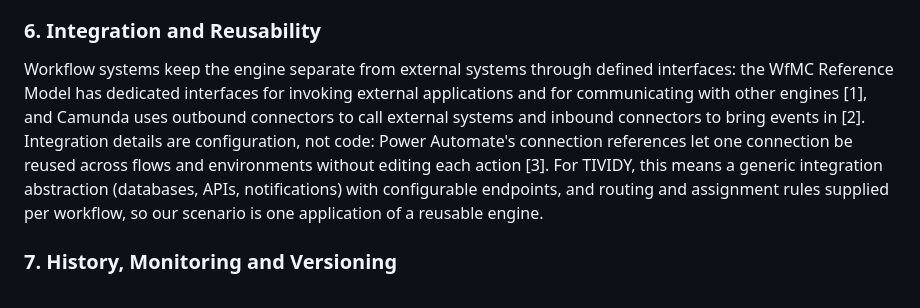
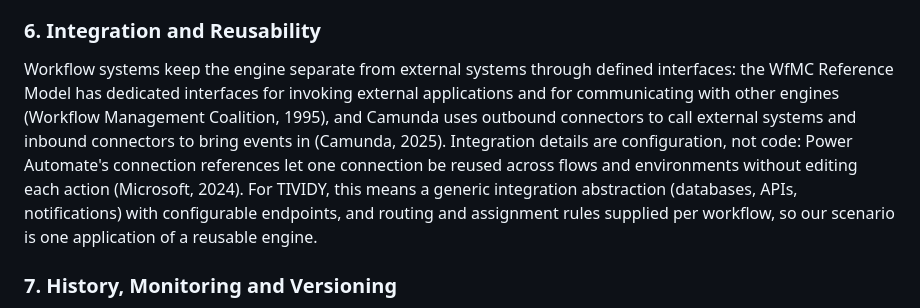
Before and after one commit to reneilwemolopyane/COS214-Prac6, a Markdown page: README.md, the part around the change. GitHub-like rendering.

```diff
--- a/README.md
+++ b/README.md
@@ -35,7 +35,7 @@ Approval is a normal state in a workflow, not an error: the workflow pauses unti
 
 
 ### 6. Integration and Reusability
-Workflow systems keep the engine separate from external systems through defined interfaces: the WfMC Reference Model has dedicated interfaces for invoking external applications and for communicating with other engines [1], and Camunda uses outbound connectors to call external systems and inbound connectors to bring events in [2]. Integration details are configuration, not code: Power Automate's connection references let one connection be reused across flows and environments without editing each action [3]. For TIVIDY, this means a generic integration abstraction (databases, APIs, notifications) with configurable endpoints, and routing and assignment rules supplied per workflow, so our scenario is one application of a reusable engine.
+Workflow systems keep the engine separate from external systems through defined interfaces: the WfMC Reference Model has dedicated interfaces for invoking external applications and for communicating with other engines (Workflow Management Coalition, 1995), and Camunda uses outbound connectors to call external systems and inbound connectors to bring events in (Camunda, 2025). Integration details are configuration, not code: Power Automate's connection references let one connection be reused across flows and environments without editing each action (Microsoft, 2024). For TIVIDY, this means a generic integration abstraction (databases, APIs, notifications) with configurable endpoints, and routing and assignment rules supplied per workflow, so our scenario is one application of a reusable engine.
 
 ### 7. History, Monitoring and Versioning
 Workflow history serves as the chronological, event driven, append only log of all runtime events including state transitions across task lifecycles which provides the foundation for durable execution, crash recovery, and state replay. As a core component of history, audit information captures standardized system events, participant interactions, and execution data using the WfMC Interface 5 Common Workflow Audit Data (CWAD) prefix/suffix framework for legal compliance and accountability, extracted via push/pull ETL pipelines into structured relational tables while maintaining a strict physical separation between volatile runtime databases and immutable history streams to prevent performance degradation. Parallel to history, workflow versioning manages process blueprint evolution by enforcing in flight instance isolation guaranteeing that active, long running workflow instances complete safely on their originating definition version while new executions launch on the updated version, thereby preventing schema mismatches and preserving audit trail integrity. Finally, workflow monitoring provides the real time operational analysis and visual representation of active process instances during runtime, empowering administrators to detect bottlenecks, adjust running instance behavior dynamically, and enhance organizational responsiveness when handling customer status inquiries (such as determining who is processing a specific work item).
```
